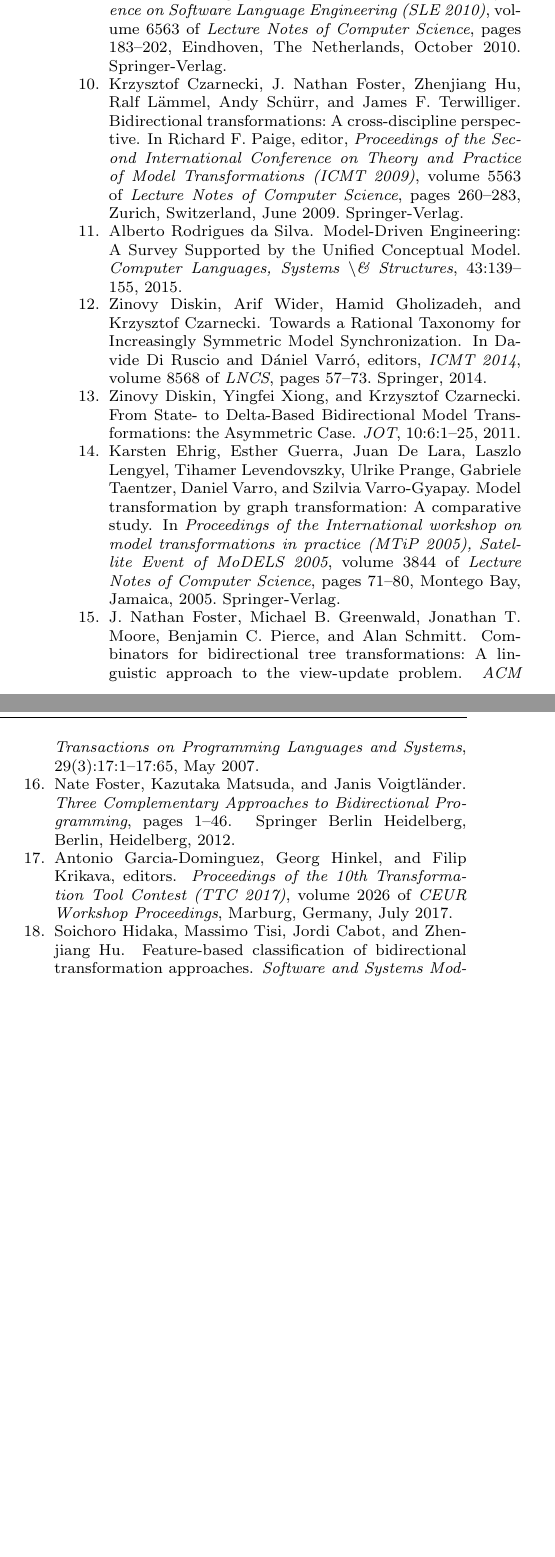
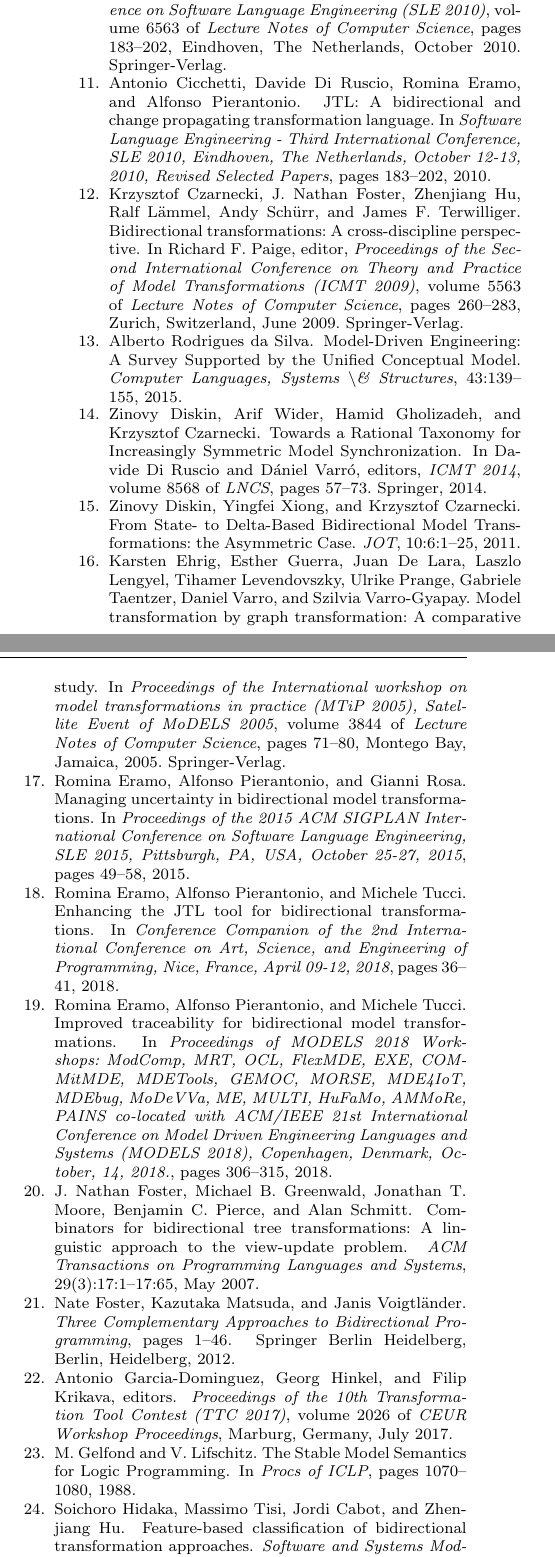
Before and after one commit to anthonyanjorin/BenchmarxSoSymJournalPaper, a LaTeX paper (main.tex, which reads references.bib): two parts of the columns of page 34 of 35 before the commit and two parts of the columns of page 34 of 36 after it, joined at a grey line, cut so that both start at the same text, the shorter picture padded with empty space. Compiled offline with pdfLaTeX.

Commit message:
Fixed refs for JTL

```diff
--- a/references.bib
+++ b/references.bib
@@ -622,3 +622,50 @@ url="https://doi.org/10.1007/978-3-642-32202-0_1"
   url       = {http://dl.acm.org/citation.cfm?id=336512},
   isbn      = {1-58113-206-9}
 }
+
+@inproceedings{CDEP10,
+  author    = {Antonio Cicchetti and
+               Davide {Di Ruscio} and
+               Romina Eramo and
+               Alfonso Pierantonio},
+  title     = {{JTL:} {A} Bidirectional and Change Propagating Transformation Language},
+  booktitle = {Software Language Engineering - Third International Conference, {SLE}
+               2010, Eindhoven, The Netherlands, October 12-13, 2010, Revised Selected
+               Papers},
+  pages     = {183--202},
+  year      = {2010},
+  url       = {https://doi.org/10.1007/978-3-642-19440-5\_11},
+  doi       = {10.1007/978-3-642-19440-5\_11}
+}
+
+@INPROCEEDINGS{GL88,
+  author = {M. Gelfond and V. Lifschitz},
+  title = {{The Stable Model Semantics for Logic Programming}},
+  booktitle = {Procs of ICLP},
+  year = {1988},
+  pages = {1070--1080}
+}
+
+@inproceedings{EPT18,
+  author    = {Romina Eramo and
+               Alfonso Pierantonio and
+               Michele Tucci},
+  title     = {Improved traceability for bidirectional model transformations},
+  booktitle = {Proceedings of {MODELS} 2018 Workshops: ModComp, MRT, OCL, FlexMDE,
+               EXE, COMMitMDE, MDETools, GEMOC, MORSE, MDE4IoT, MDEbug, MoDeVVa,
+               ME, MULTI, HuFaMo, AMMoRe, {PAINS} co-located with {ACM/IEEE} 21st
+               International Conference on Model Driven Engineering Languages and
+               Systems {(MODELS} 2018), Copenhagen, Denmark, October, 14, 2018.},
+  pages     = {306--315},
+  year      = {2018}
+}
+
+@inproceedings{ErPT18,
+  author    = {Romina Eramo and
+               Alfonso Pierantonio and
+               Michele Tucci},
+  title     = {Enhancing the {JTL} tool for bidirectional transformations},
+  booktitle = {Conference Companion of the 2nd International Conference on Art, Science,
+               and Engineering of Programming, Nice, France, April 09-12, 2018},
+  pages     = {36--41},
+  year      = {2018},
@@ -624,0 +684,10 @@ url="https://doi.org/10.1007/978-3-642-32202-0_1"
+@inproceedings{EPR15,
+  author    = {Romina Eramo and
+               Alfonso Pierantonio and
+               Gianni Rosa},
+  title     = {Managing uncertainty in bidirectional model transformations},
+  booktitle = {Proceedings of the 2015 {ACM} {SIGPLAN} International Conference on
+               Software Language Engineering, {SLE} 2015, Pittsburgh, PA, USA, October
+               25-27, 2015},
+  pages     = {49--58},
+  year      = {2015}
```
Also changed, not shown: sections/JTL.tex (+2 -3 lines), references.bib (21 more changed lines).
